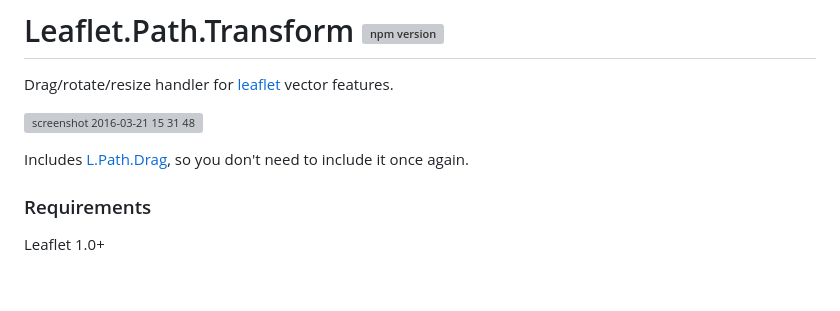
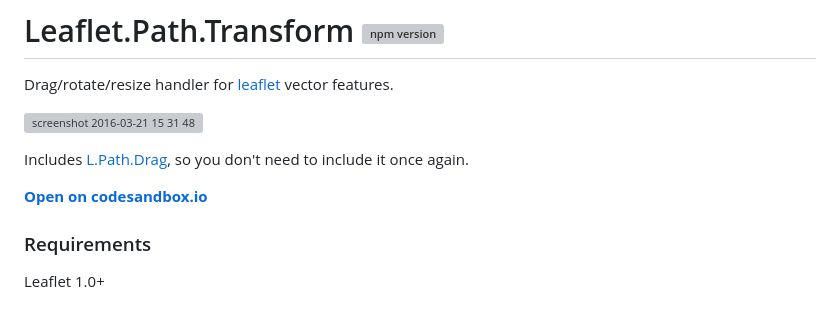
Before and after one commit to w8r/Leaflet.Path.Transform, a Markdown page: Readme.md, the part around the change. GitHub-like rendering; blank space fills up the shorter version; grey boxes are pictures that could not be loaded.

```diff
--- a/Readme.md
+++ b/Readme.md
@@ -6,6 +6,9 @@ Drag/rotate/resize handler for [leaflet](http://leafletjs.com) vector features.
 
 Includes [L.Path.Drag](https://github.com/w8r/Leaflet.Path.Drag), so you don't
 need to include it once again.
+
+[**Open on codesandbox.io**](https://codesandbox.io/p/sandbox/2vz49q)
+
 
 ### Requirements
 
```
